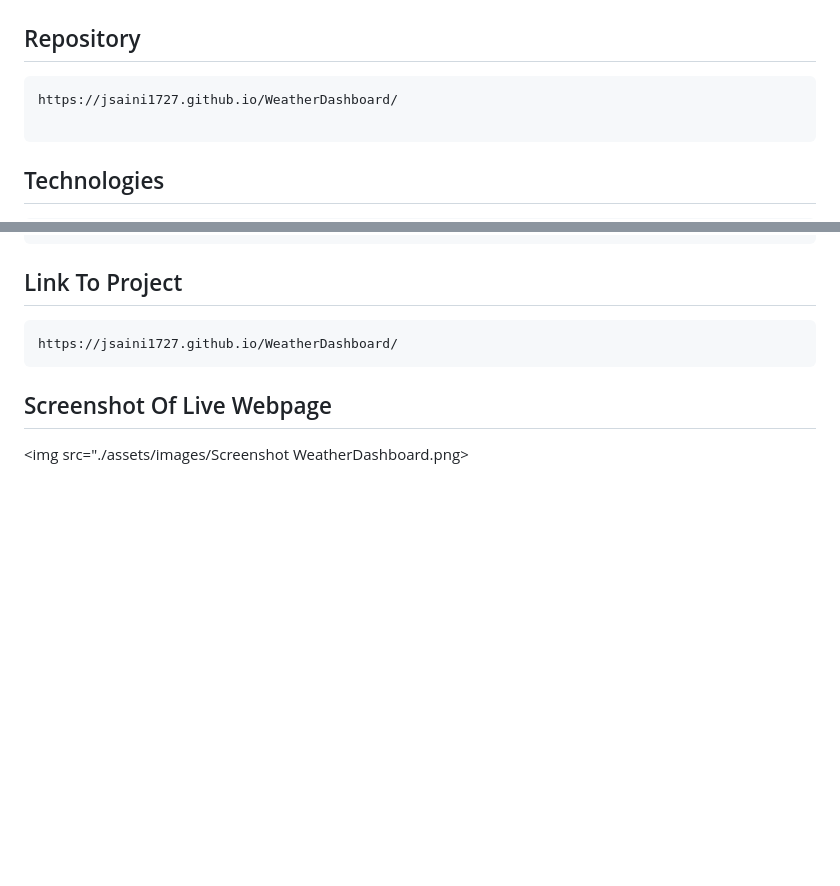
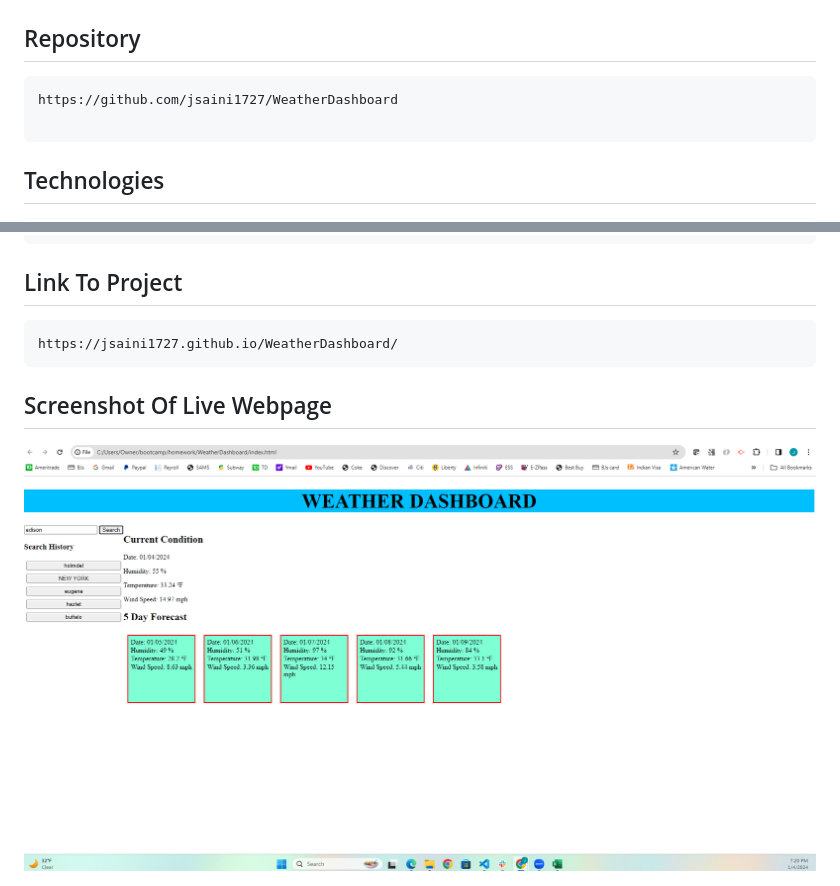
Before and after one commit to jsaini1727/WeatherDashboard, a Markdown page: README.md, 2 parts joined by grey strips. Rendered like a GitHub page; pictures changed too: assets/images/Screenshot.png (added); blank space fills up the shorter version.

````diff
--- a/README.md
+++ b/README.md
@@ -9,7 +9,7 @@ I had a sense of achievement after completing the 'Weather Dashboard'. I was not
 
 ## Repository
 ```
-https://jsaini1727.github.io/WeatherDashboard/
+https://github.com/jsaini1727/WeatherDashboard
 
 ```
 
@@ -26,4 +26,4 @@ https://jsaini1727.github.io/WeatherDashboard/
 ```
 ## Screenshot Of Live Webpage
 
-<img src="./assets/images/Screenshot WeatherDashboard.png>
+<img src="./assets/images/Screenshot.png">
````
Also changed, not shown: assets/images/Screenshot WeatherDashboard.png (deleted), 2 other files.
